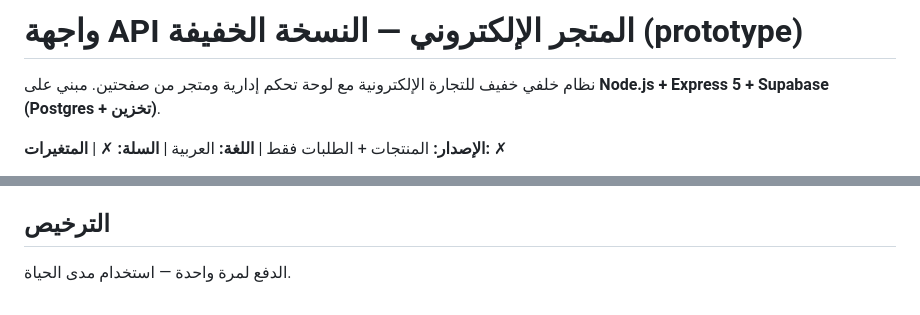
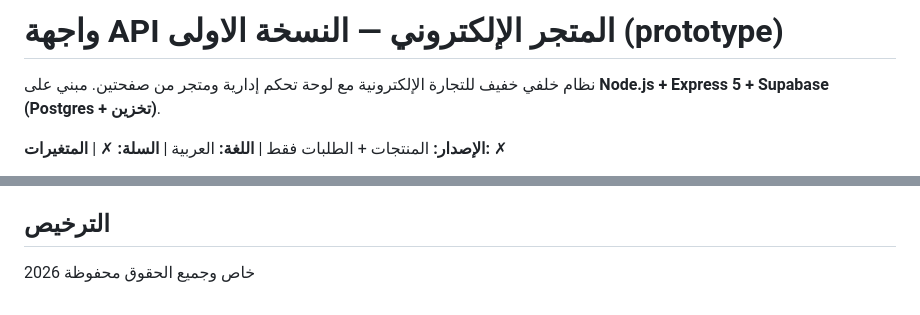
Before and after one commit to estoreproject/base_prototype, a Markdown page: README.md, 2 parts joined by grey strips. Rendered like a GitHub page.

```diff
--- a/README.md
+++ b/README.md
@@ -1,4 +1,4 @@
-# واجهة API المتجر الإلكتروني — النسخة الخفيفة (prototype)
+# واجهة API المتجر الإلكتروني — النسخة الاولى (prototype)
 
 نظام خلفي خفيف للتجارة الإلكترونية مع لوحة تحكم إدارية ومتجر من صفحتين.
 مبني على **Node.js + Express 5 + Supabase (Postgres + تخزين)**.
@@ -85,4 +85,4 @@ $$;
 
 ## الترخيص
 
-الدفع لمرة واحدة — استخدام مدى الحياة.
+خاص وجميع الحقوق محفوظة 2026
```
